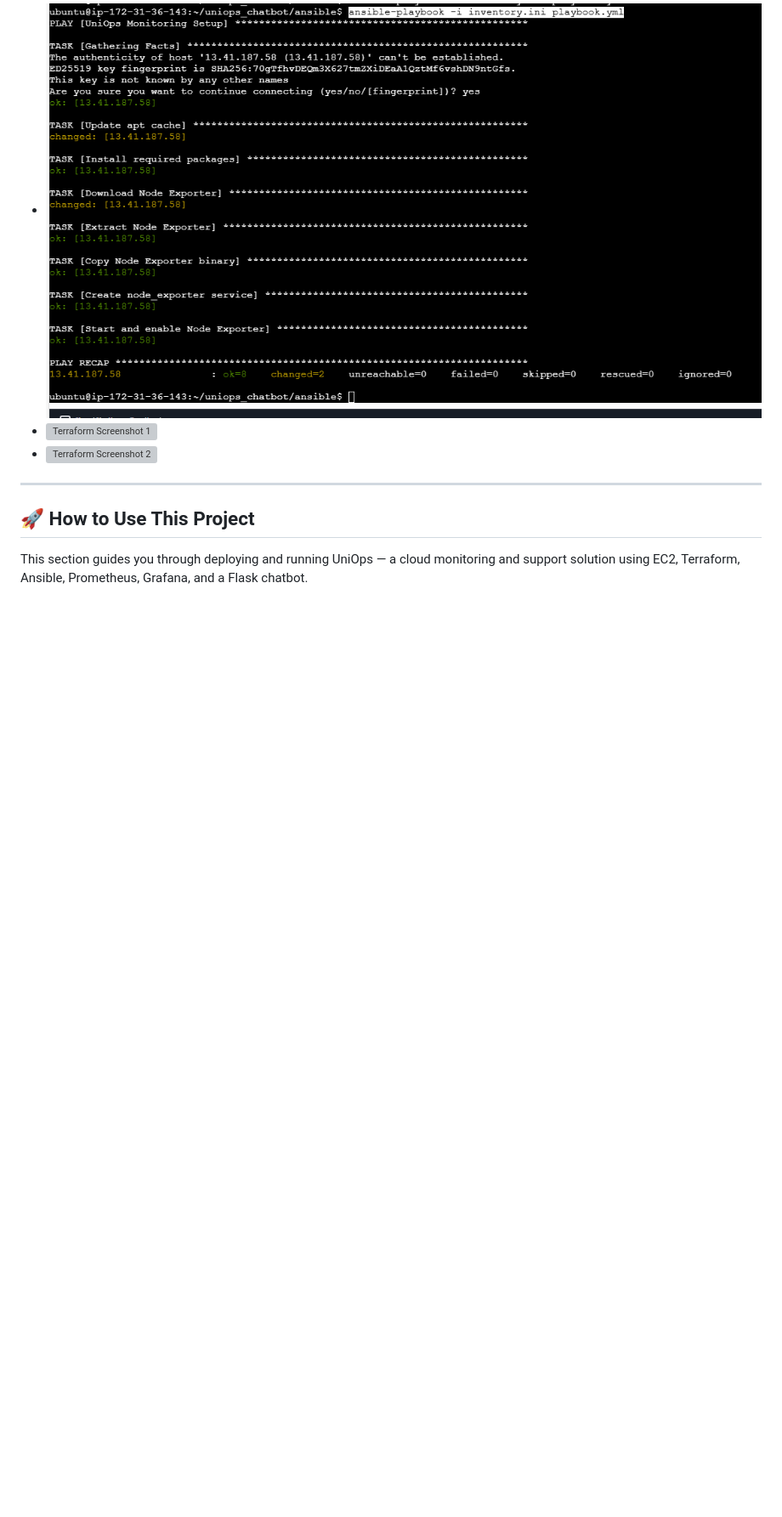
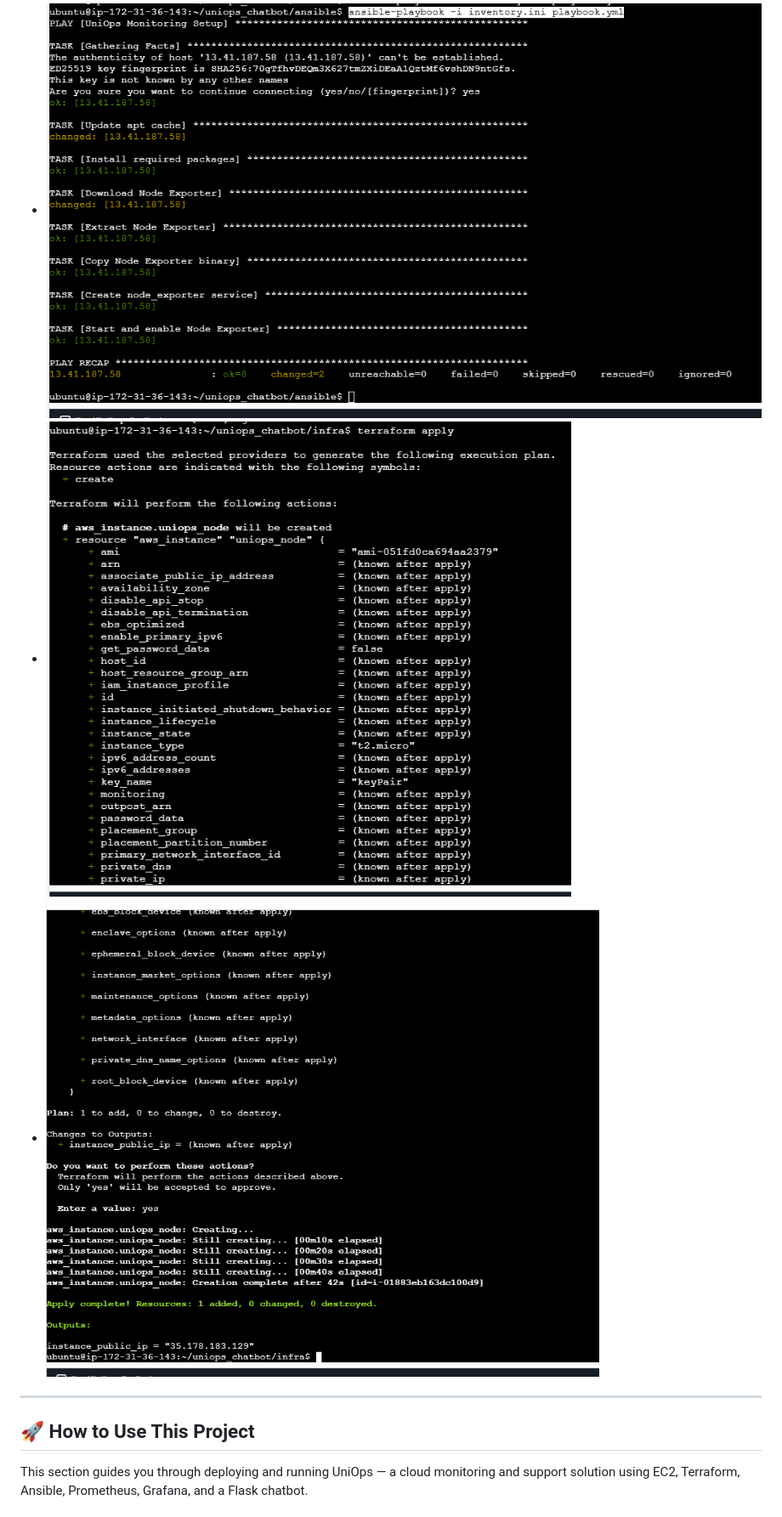
Before and after one commit to SaeidNK/uniops-platform, a Markdown page: README.md, the part around the change. Shown: that part at 85% size. GitHub-like rendering; blank space fills up the shorter version; grey boxes are pictures that could not be loaded.

```diff
--- a/README.md
+++ b/README.md
@@ -59,8 +59,8 @@ uniops-platform/
 - ![Grafana Screenshot](screenshot/Grafana.png)
 - ![Chatbot Screenshot](screenshot/frontend.png)
 - ![Ansible Screenshot](screenshot/Ansible.png)
-- ![Terraform Screenshot 1](screenshot/Terraform1.png)
-- ![Terraform Screenshot 2](screenshot/Terraform2.png)
+- ![Terraform Screenshot 1](screenshot/Terrafrom1.png)
+- ![Terraform Screenshot 2](screenshot/Terrafrom2.png)
 
 ---
 
```
